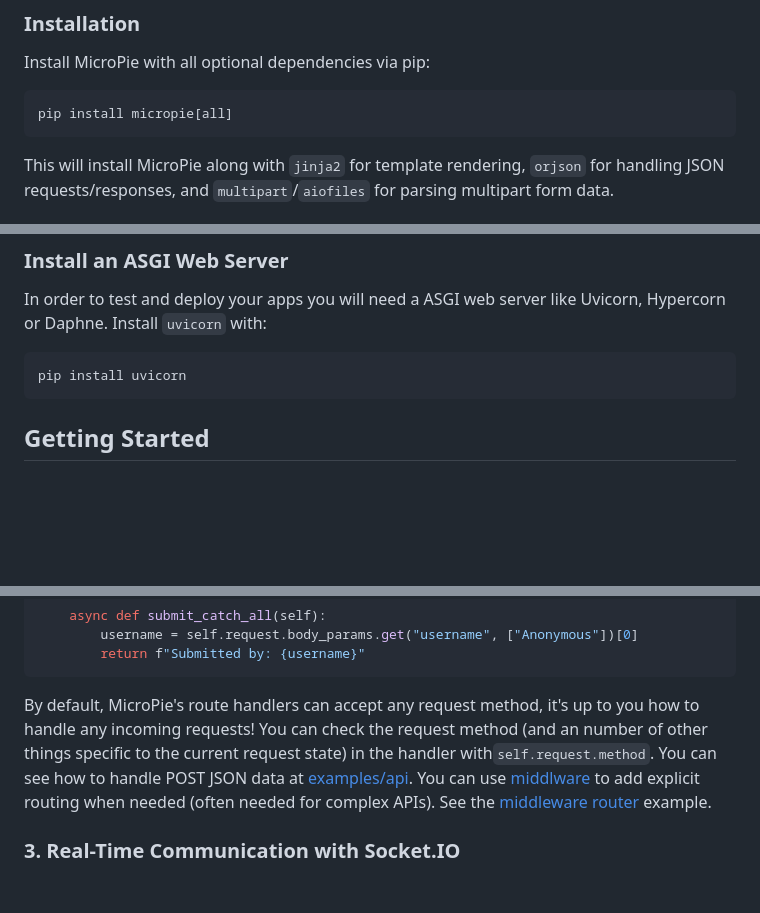
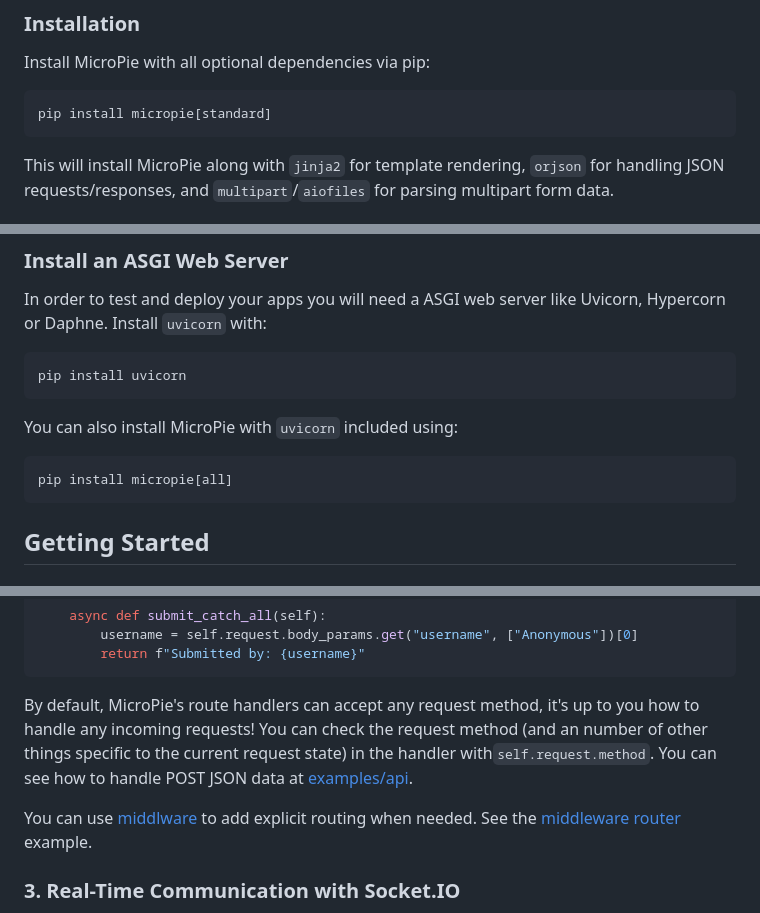
Before and after one commit to patx/micropie, a Markdown page: README.md, 3 parts joined by grey strips. GitHub-like rendering; blank space fills up the shorter version.

Commit message:
v 0.10 (point ten)

````diff
--- a/README.md
+++ b/README.md
@@ -27,7 +27,7 @@
 ### **Installation**
 Install MicroPie with all optional dependencies via pip:
 ```bash
-pip install micropie[all]
+pip install micropie[standard]
 ```
 This will install MicroPie along with `jinja2` for template rendering, `orjson` for handling JSON requests/responses, and `multipart`/`aiofiles` for parsing multipart form data.
 
@@ -55,6 +55,10 @@ pip install orjson
 In order to test and deploy your apps you will need a ASGI web server like Uvicorn, Hypercorn or Daphne. Install `uvicorn` with:
 ```bash
 pip install uvicorn
+```
+You can also install MicroPie with `uvicorn` included using:
+```bash
+pip install micropie[all]
 ```
 
 ## **Getting Started**
@@ -109,7 +113,8 @@ class MyApp(App):
 ```
 
 By default, MicroPie's route handlers can accept any request method, it's up to you how to handle any incoming requests! You can check the request method (and an number of other things specific to the current request state) in the handler with`self.request.method`. You can see how to handle POST JSON data at [examples/api](https://github.com/patx/micropie/tree/main/examples/api).
-You can use [middlware](https://github.com/patx/micropie#8-middleware) to add explicit routing when needed (often needed for complex APIs). See the [middleware router](https://github.com/patx/micropie/blob/main/examples/middleware/router.py) example.
+
+You can use [middlware](https://github.com/patx/micropie#8-middleware) to add explicit routing when needed. See the [middleware router](https://github.com/patx/micropie/blob/main/examples/middleware/router.py) example.
 
 ### **3. Real-Time Communication with Socket.IO**
 Because of its designed simplicity, MicroPie does not handle WebSockets out of the box. While the underlying ASGI interface can theoretically handle WebSocket connections, MicroPie’s routing and request-handling logic is designed primarily for HTTP. While MicroPie does not natively support WebSockets, you can easily integrate dedicated Websockets libraries like **Socket.IO** alongside Uvicorn to handle real-time, bidirectional communication. Check out [examples/socketio](https://github.com/patx/micropie/tree/main/examples/socketio) to see this in action.
````
